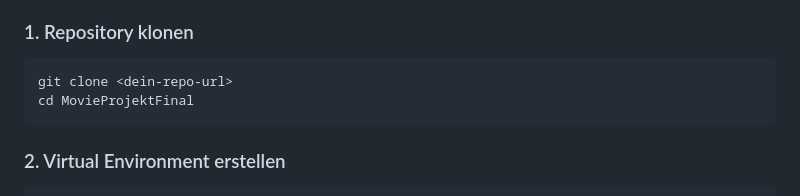
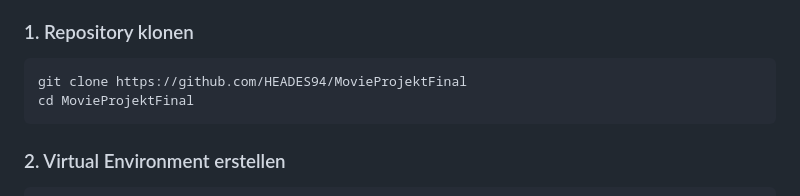
Before and after one commit to HEADES94/MovieProjektFinal, a Markdown page: README.md, the part around the change. Rendered like a GitHub page.

````diff
--- a/README.md
+++ b/README.md
@@ -43,7 +43,7 @@ Ein modernes, vollständig ausgestattetes Web-Tool zum Verwalten, Bewerten und Q
 
 ### 1. Repository klonen
 ```bash
-git clone <dein-repo-url>
+git clone https://github.com/HEADES94/MovieProjektFinal
 cd MovieProjektFinal
 ```
 
````
